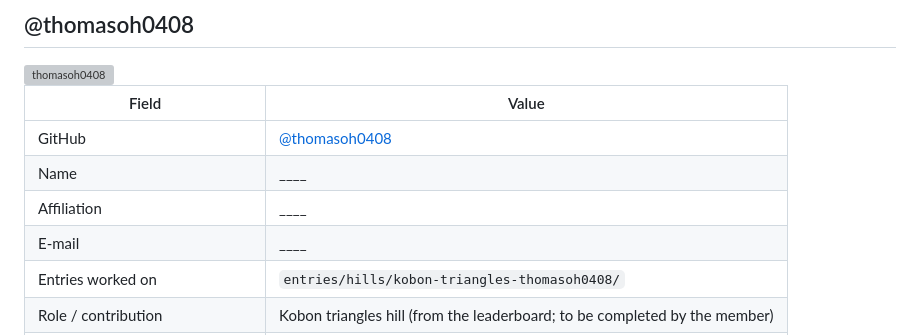
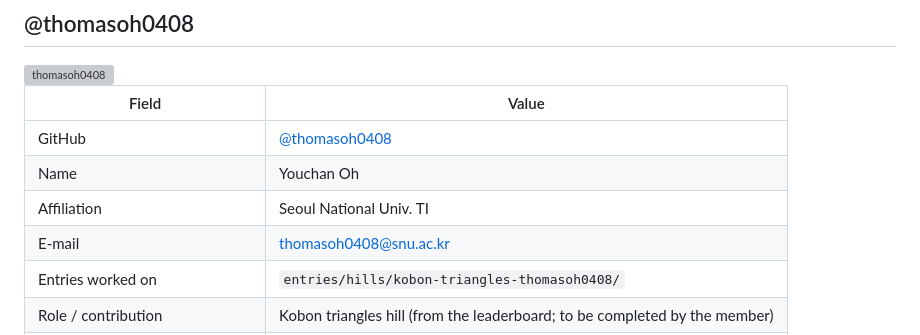
Before and after one commit to lavaskiller/openmath-2026-htpeo, a Markdown page: TEAM.md, the part around the change. Rendered like a GitHub page; grey boxes are pictures that could not be loaded.

```diff
--- a/TEAM.md
+++ b/TEAM.md
@@ -84,9 +84,9 @@ Already known:
 | Field | Value |
 |---|---|
 | GitHub | [@thomasoh0408](https://github.com/thomasoh0408) |
-| Name | ____ |
-| Affiliation | ____ |
-| E-mail | ____ |
+| Name | Youchan Oh |
+| Affiliation | Seoul National Univ. TI |
+| E-mail | thomasoh0408@snu.ac.kr |
 | Entries worked on | `entries/hills/kobon-triangles-thomasoh0408/` |
 | Role / contribution | Kobon triangles hill (from the leaderboard; to be completed by the member) |
 | Human review done | packet ____ , sections ____ , date ____ |
```
